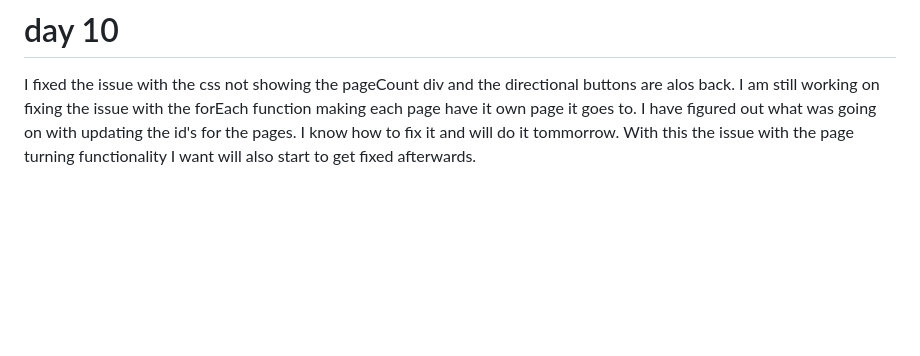
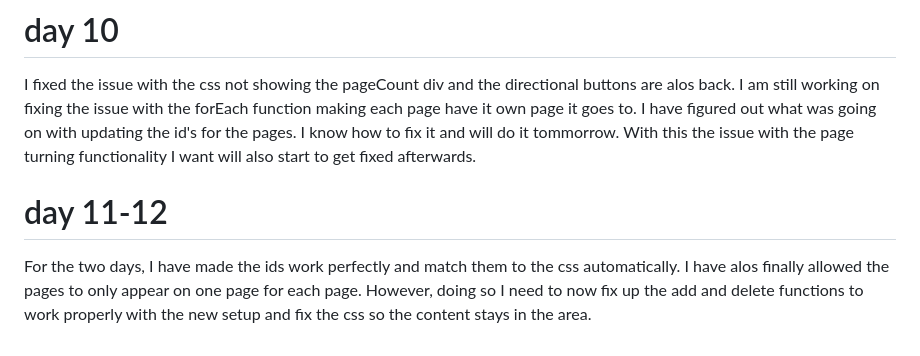
Before and after one commit to Adnaan-Thadathil/JournalWebsite, a Markdown page: README.md, the part around the change. Drawn GitHub-style; blank space fills up the shorter version.

```diff
--- a/README.md
+++ b/README.md
@@ -14,3 +14,5 @@ I have decided to abandon the use of deepseek and AI to help guide me. As it onl
 I took a few days break to work on other projects. However, I was able to fix the errors that were stoping the pages from loading. Through this I was able to make the code work and now you can edit, save, delete, and add pages. The pages will take text input and will save it with local storage. I have tested this and it worked perfectly. The biggest issue is that In doing so I somehow cause the the page turning functionality to not work and the pages are all being added to the same page not different pages. So I need to figure out how to fix that. Then The project is mainly done. After that I can work on making the title of the journal cover editable.
 # day 10
 I fixed the issue with the css not showing the pageCount div and the directional buttons are alos back. I am still working on fixing the issue with the forEach function making each page have it own page it goes to. I have figured out what was going on with updating the id's for the pages. I know how to fix it and will do it tommorrow. With this the issue with the page turning functionality I want will also start to get fixed afterwards.
+# day 11-12
+For the two days, I have made the ids work perfectly and match them to the css automatically. I have alos finally allowed the pages to only appear on one page for each page. However, doing so I need to now fix up the add and delete functions to work properly with the new setup and fix the css so the content stays in the area.
```
